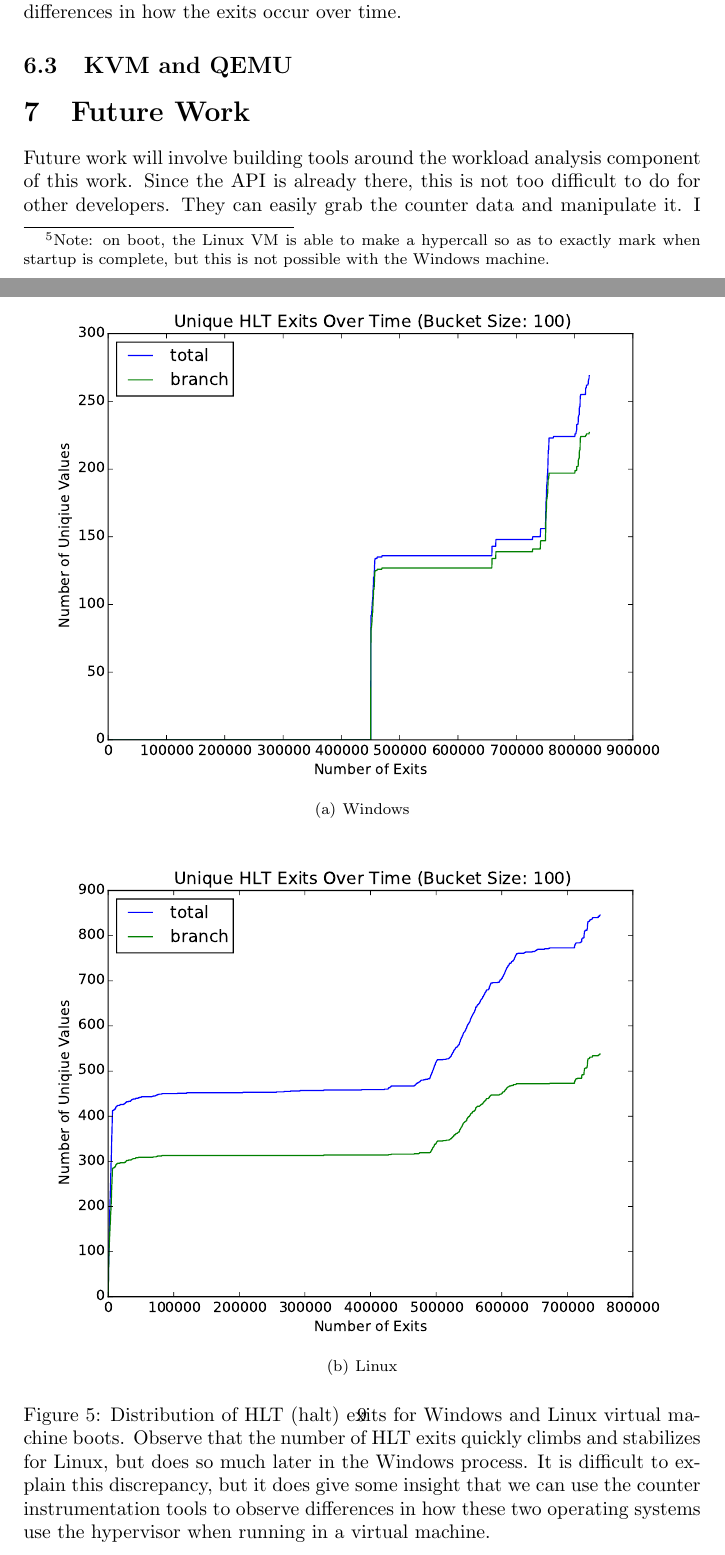
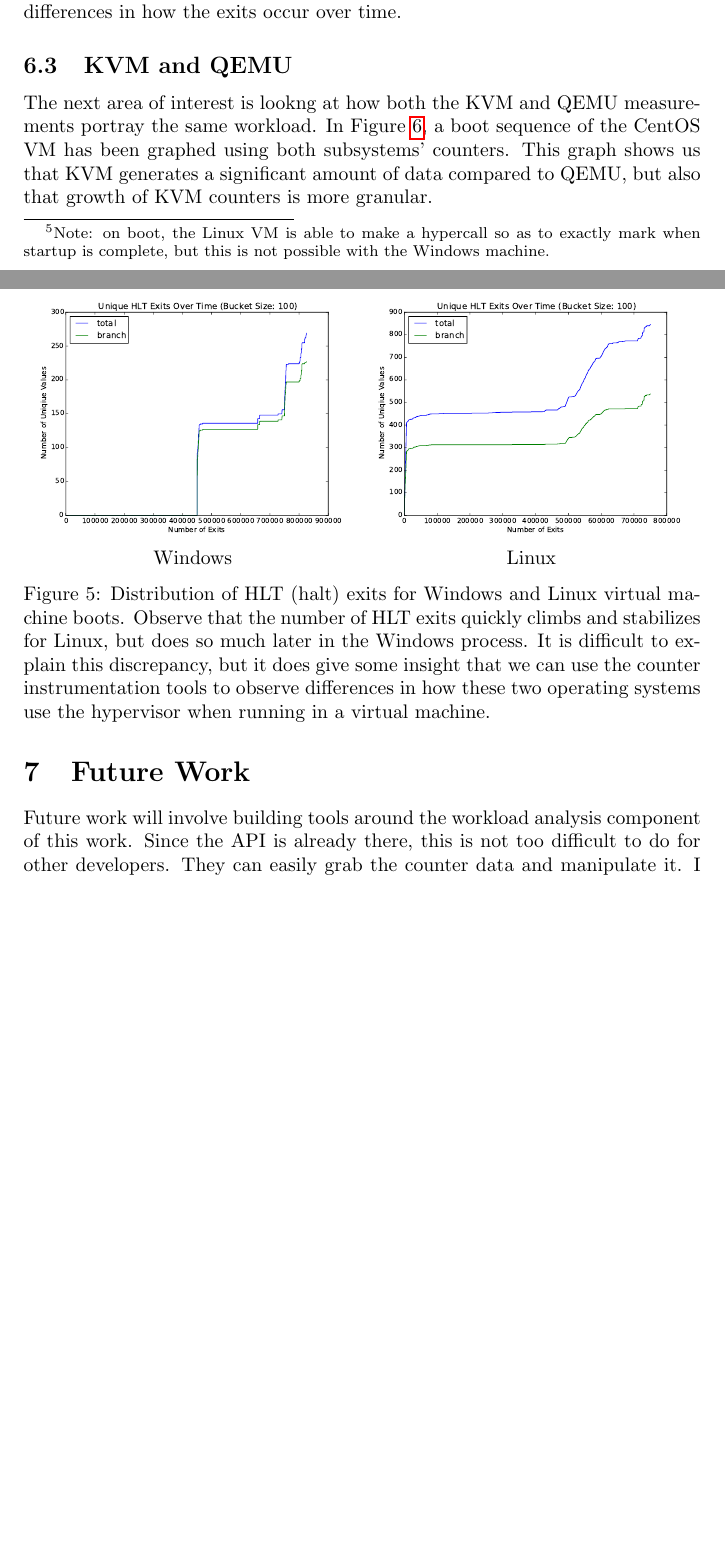
Before and after one commit to mynameisraj/srthesis, a LaTeX thesis (thesis.tex): two parts of pages 8 and 9 of 12, joined at a grey line, cut so that both start at the same text, the shorter picture padded with empty space. Compiled offline with pdfLaTeX.

Commit message:
More progress on KVM QEMU section

```diff
--- a/thesis.tex
+++ b/thesis.tex
@@ -341,8 +341,16 @@ how the exits occur over time.
 
 \begin{figure}[htpb!]
     \centering
-\subfigure[Windows]{\includegraphics[width=1\textwidth]{hlt_windows.pdf}}\hfill
-\subfigure[Linux]{\includegraphics[width=1\textwidth]{hlt_linux.pdf}}\hfill
+    \begin{minipage}{.5\textwidth}
+        \centering
+        \includegraphics[width=1\textwidth]{hlt_windows.pdf}
+        Windows
+    \end{minipage}%
+    \begin{minipage}{0.5\textwidth}
+        \centering
+        \includegraphics[width=1\textwidth]{hlt_linux.pdf}
+        Linux
+    \end{minipage}
     \caption{Distribution of HLT (halt) exits for Windows and Linux virtual machine
     boots. Observe that the number of HLT exits quickly climbs and stabilizes for
     Linux, but does so much later in the Windows process. It is difficult to explain
@@ -353,7 +361,13 @@ use the hypervisor when running in a virtual machine.}
 \end{figure}
 
 \subsection{KVM and QEMU}
+The next area of interest is lookng at how both the KVM and QEMU measurements
+portray the same workload. In Figure~\ref{fig:qemukvm}, a boot sequence of the
+CentOS VM has been graphed using both subsystems' counters. This graph shows us
+that KVM generates a significant amount of data compared to QEMU, but also that
+growth of KVM counters is more granular.
 
+%TODO: more about QEMU vs KVM
 
 \begin{figure}[htpb!]
 \centering
```
Also changed, not shown: thesis.pdf. Lines whose indentation alone changed are shown as unchanged.
